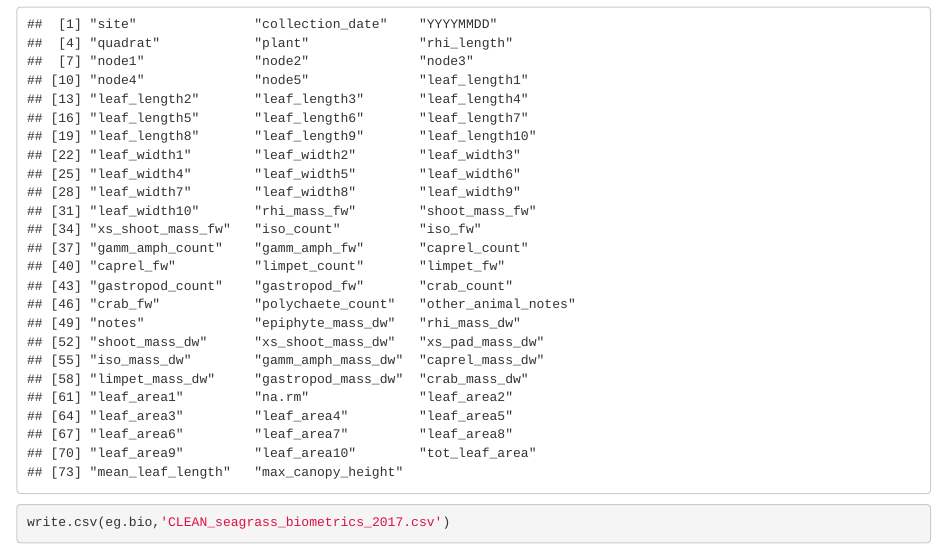
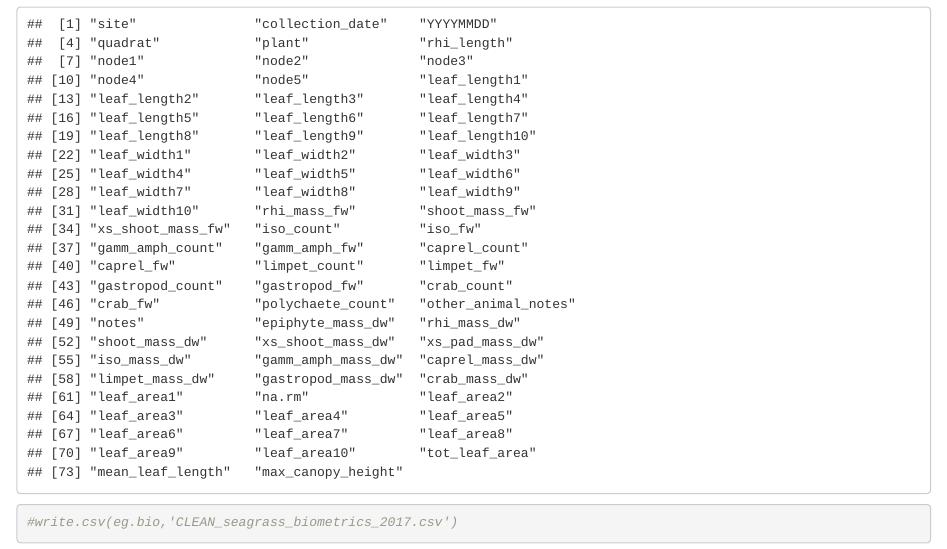
Before and after one commit to APECS-ak/OLD_seagrass_2017_DONT_USE, an R Markdown document (Cleaning_raw_biometrics_csv.Rmd): the page in a window 1100 px wide, from 6910 px down. Rendered offline with R 4.5, knitr and Pandoc, with nearby package versions.

Commit message:
disabled "clean" csv output; code not ready yet

````diff
--- a/Cleaning_raw_biometrics_csv.Rmd
+++ b/Cleaning_raw_biometrics_csv.Rmd
@@ -131,5 +131,5 @@ colnames(eg.bio)
 ```
 
 ```{r}
-write.csv(eg.bio,'CLEAN_seagrass_biometrics_2017.csv')
+#write.csv(eg.bio,'CLEAN_seagrass_biometrics_2017.csv')
 ```
````
